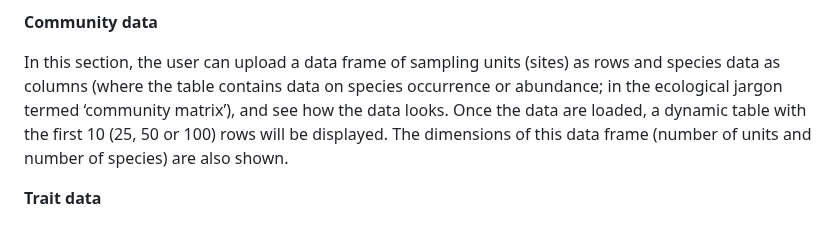
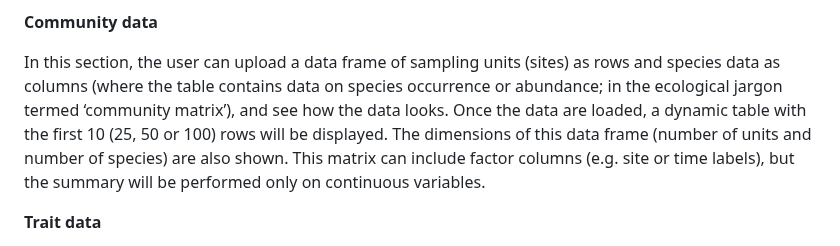
Before and after one commit to facuxpalacio/FD-protocol-shiny-app, a Markdown page: README.md, the part around the change. Rendered like a GitHub page.

```diff
--- a/README.md
+++ b/README.md
@@ -15,7 +15,7 @@ The web-based application is entirely based on Shiny, an open source R package (
 
 **Community data**
 
-In this section, the user can upload a data frame of sampling units (sites) as rows and species data as columns (where the table contains data on species occurrence or abundance; in the ecological jargon termed ‘community matrix’), and see how the data looks. Once the data are loaded, a dynamic table with the first 10 (25, 50 or 100) rows will be displayed. The dimensions of this data frame (number of units and number of species) are also shown.
+In this section, the user can upload a data frame of sampling units (sites) as rows and species data as columns (where the table contains data on species occurrence or abundance; in the ecological jargon termed ‘community matrix’), and see how the data looks. Once the data are loaded, a dynamic table with the first 10 (25, 50 or 100) rows will be displayed. The dimensions of this data frame (number of units and number of species) are also shown. This matrix can include factor columns (e.g. site or time labels), but the summary will be performed only on continuous variables.
 
 **Trait data**
 
```
